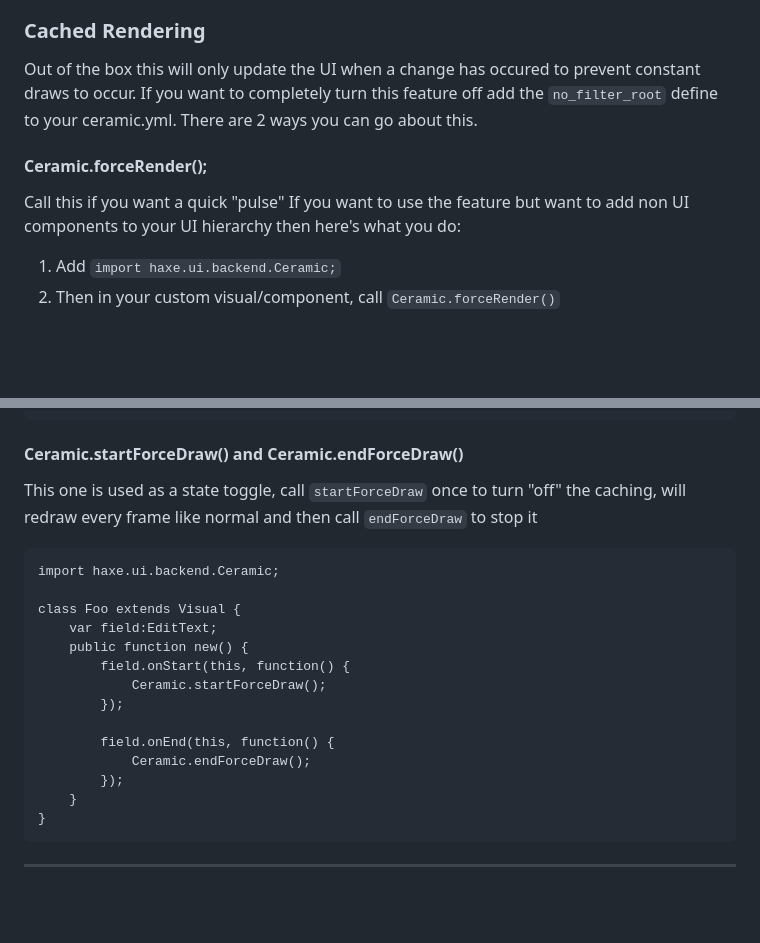
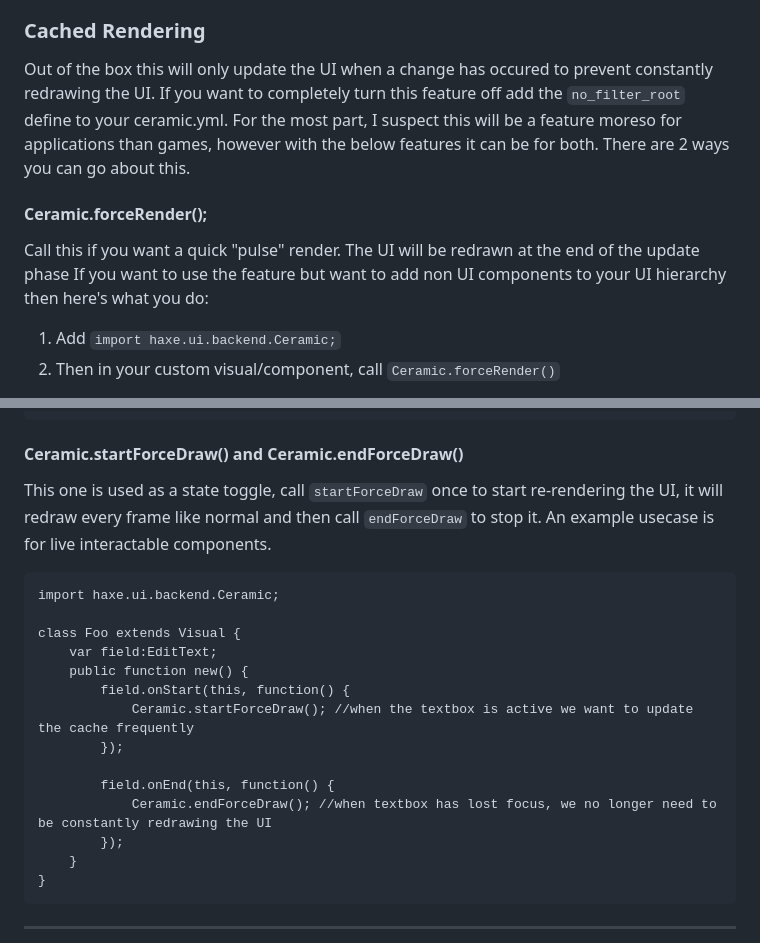
Before and after one commit to Jarrio/haxeui-ceramic, a Markdown page: README.md, 2 parts joined by grey strips. Drawn GitHub-style; blank space fills up the shorter version.

````diff
--- a/README.md
+++ b/README.md
@@ -34,10 +34,10 @@ Screen.instance.addComponent(haxeui_component);
 ### FPS Throttling
 In your `Toolkit.init()` there's a new option called `performance` set this to `FPS` and whenever your app gets into an idle state, it will lower the FPS down to 15 and boost it back up when it is no longer idle
 ### Cached Rendering
-Out of the box this will only update the UI when a change has occured to prevent constant draws to occur. If you want to completely turn this feature off add the `no_filter_root` define to your ceramic.yml.
+Out of the box this will only update the UI when a change has occured to prevent constantly redrawing the UI. If you want to completely turn this feature off add the `no_filter_root` define to your ceramic.yml. For the most part, I suspect this will be a feature moreso for applications than games, however with the below features it can be for both.
 There are 2 ways you can go about this.
 #### Ceramic.forceRender();
-Call this if you want a quick "pulse"
+Call this if you want a quick "pulse" render. The UI will be redrawn at the end of the update phase
 If you want to use the feature but want to add non UI components to your UI hierarchy then here's what you do:
 1) Add `import haxe.ui.backend.Ceramic;`
 2) Then in your custom visual/component, call `Ceramic.forceRender()`
@@ -59,7 +59,7 @@ class Foo extends Visual {
 }
 ```
 #### Ceramic.startForceDraw() and Ceramic.endForceDraw()
-This one is used as a state toggle, call `startForceDraw` once to turn "off" the caching, will redraw every frame like normal and then call `endForceDraw` to stop it
+This one is used as a state toggle, call `startForceDraw` once to start re-rendering the UI, it will redraw every frame like normal and then call `endForceDraw` to stop it. An example usecase is for live interactable components.
 ```hx
 import haxe.ui.backend.Ceramic;
 
@@ -67,11 +67,11 @@ class Foo extends Visual {
 	var field:EditText;
 	public function new() {
 		field.onStart(this, function() {
-			Ceramic.startForceDraw();
+			Ceramic.startForceDraw(); //when the textbox is active we want to update the cache frequently
 		});
 
 		field.onEnd(this, function() {
-			Ceramic.endForceDraw();
+			Ceramic.endForceDraw(); //when textbox has lost focus, we no longer need to be constantly redrawing the UI
 		});
 	}
 }
````
